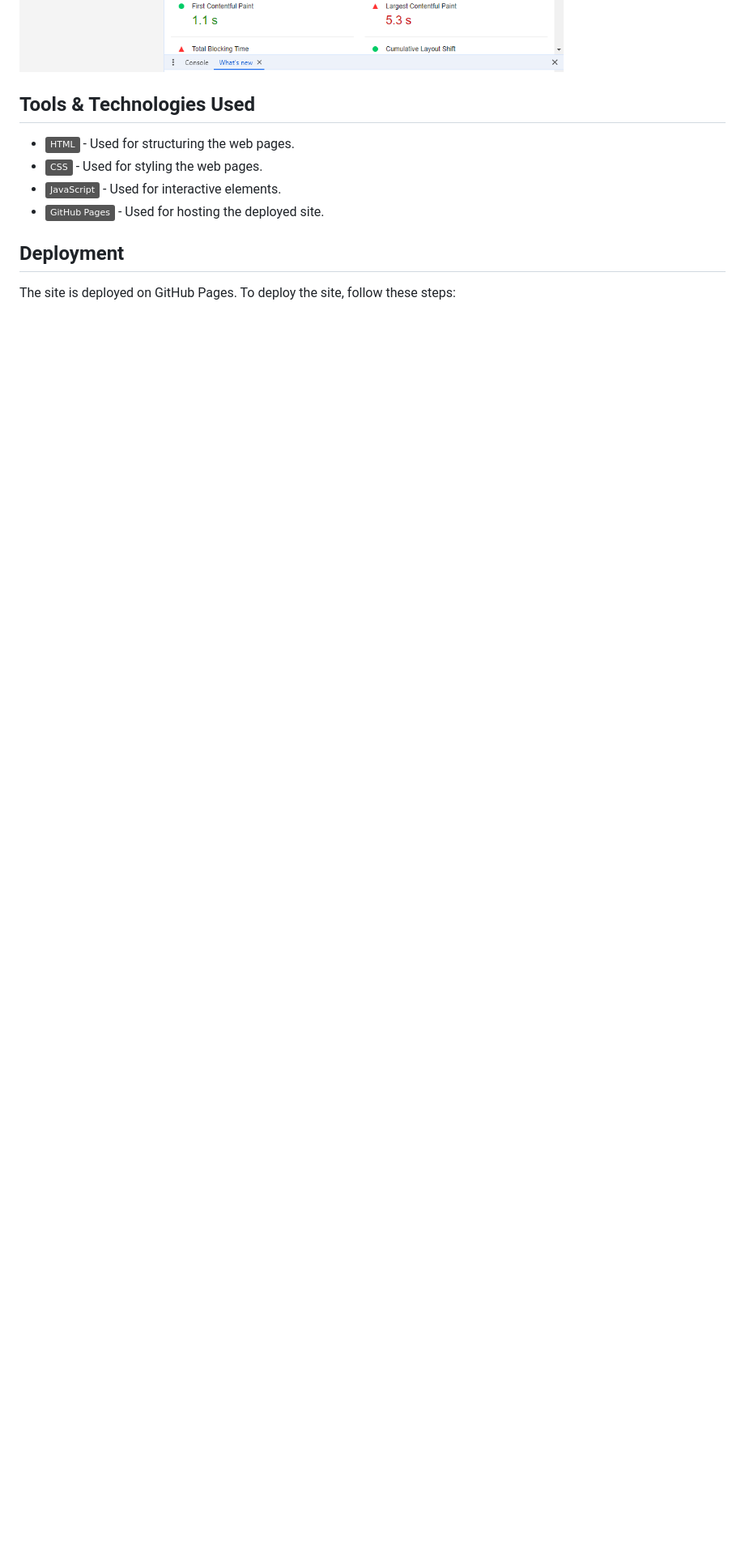
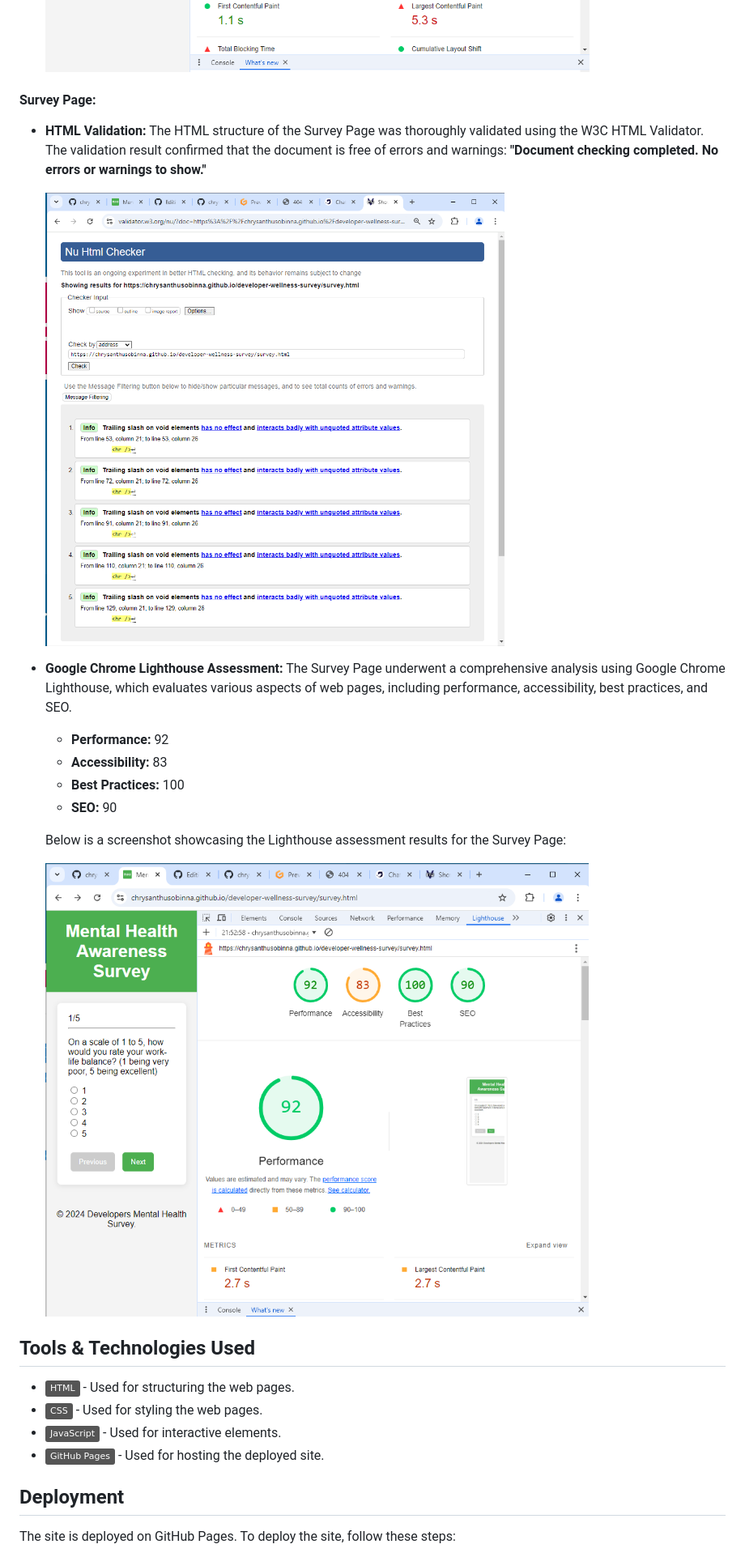
Before and after one commit to chrysanthusobinna/developer-wellness-survey, a Markdown page: README.md, the part around the change printed below. Shown: that part at 81% size. GitHub-like rendering; pictures changed too: documentation/survey-html-validator.png (added), documentation/survey-lighthouse.png (added); badges without logos; blank space fills up the shorter version.

Commit message:
Refine Survey Page: Add HTML validation confirmation and Google Lighthouse metrics, plus uploaded images for clarity.

```diff
--- a/README.md
+++ b/README.md
@@ -76,5 +78,22 @@ Here is a screenshot of the result:
   ![Index Page Lighthouse Result](documentation/index-lighthouse.png)
 
+
+#### Survey Page:
+
+- **HTML Validation:** The HTML structure of the Survey Page was thoroughly validated using the W3C HTML Validator. The validation result confirmed that the document is free of errors and warnings: **"Document checking completed. No errors or warnings to show."**
+
+  ![Survey Page HTML Validator Result](documentation/survey-html-validator.png)
+
+- **Google Chrome Lighthouse Assessment:** The Survey Page underwent a comprehensive analysis using Google Chrome Lighthouse, which evaluates various aspects of web pages, including performance, accessibility, best practices, and SEO.
+
+  - **Performance:** 92
+  - **Accessibility:** 83
+  - **Best Practices:** 100
+  - **SEO:** 90
+
+  Below is a screenshot showcasing the Lighthouse assessment results for the Survey Page:
+
+  ![Survey Page Lighthouse Result](documentation/survey-lighthouse.png)
 
 
 ## Tools & Technologies Used
```
Also changed, not shown: other parts of README.md (+9 -7 lines).
